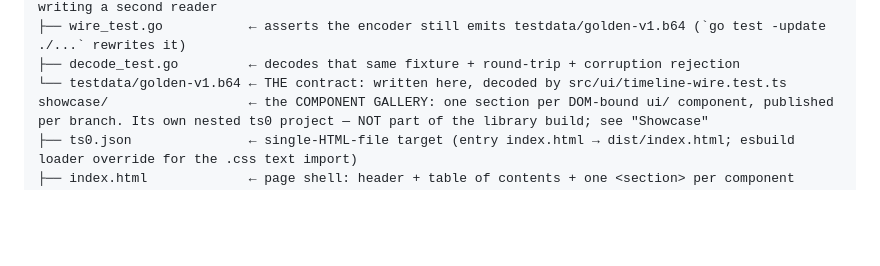
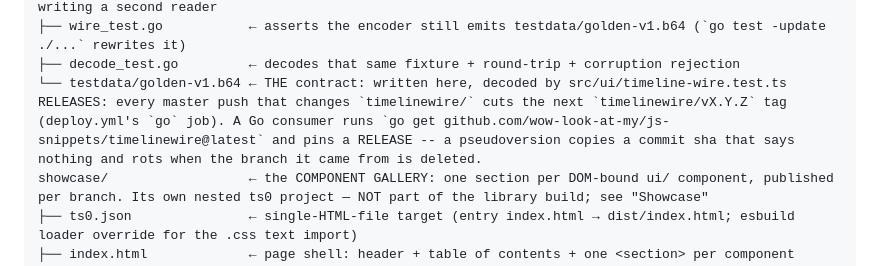
Before and after one commit to wow-look-at-my/js-snippets, a Markdown page: CLAUDE.md, the part around the change. Rendered like a GitHub page; blank space fills up the shorter version.

Commit message:
CLAUDE.md: record that timelinewire publishes releases
Co-Authored-By: Claude Opus 5 <noreply@anthropic.com>
Claude-Session: https://claude.ai/code/session_01S2tqmtbKMMsx95eCR5EDCC

```diff
--- a/CLAUDE.md
+++ b/CLAUDE.md
@@ -130,6 +130,7 @@ timelinewire/              ← the ENCODER half of ui/timeline-wire, in Go. A NE
 ├── wire_test.go           ← asserts the encoder still emits testdata/golden-v1.b64 (`go test -update ./...` rewrites it)
 ├── decode_test.go         ← decodes that same fixture + round-trip + corruption rejection
 └── testdata/golden-v1.b64 ← THE contract: written here, decoded by src/ui/timeline-wire.test.ts
+RELEASES: every master push that changes `timelinewire/` cuts the next `timelinewire/vX.Y.Z` tag (deploy.yml's `go` job). A Go consumer runs `go get github.com/wow-look-at-my/js-snippets/timelinewire@latest` and pins a RELEASE -- a pseudoversion copies a commit sha that says nothing and rots when the branch it came from is deleted.
 showcase/                  ← the COMPONENT GALLERY: one section per DOM-bound ui/ component, published per branch. Its own nested ts0 project — NOT part of the library build; see "Showcase"
 ├── ts0.json               ← single-HTML-file target (entry index.html → dist/index.html; esbuild loader override for the .css text import)
 ├── index.html             ← page shell: header + table of contents + one <section> per component
```
